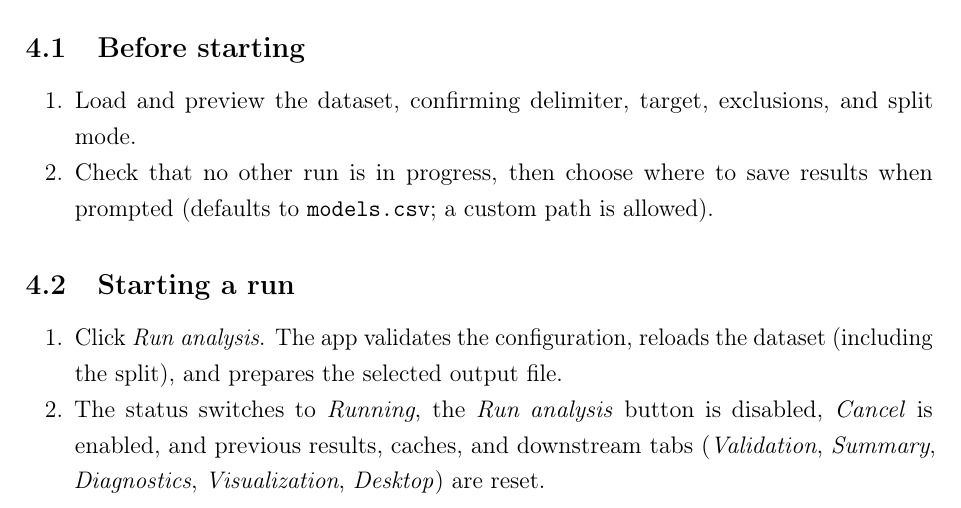
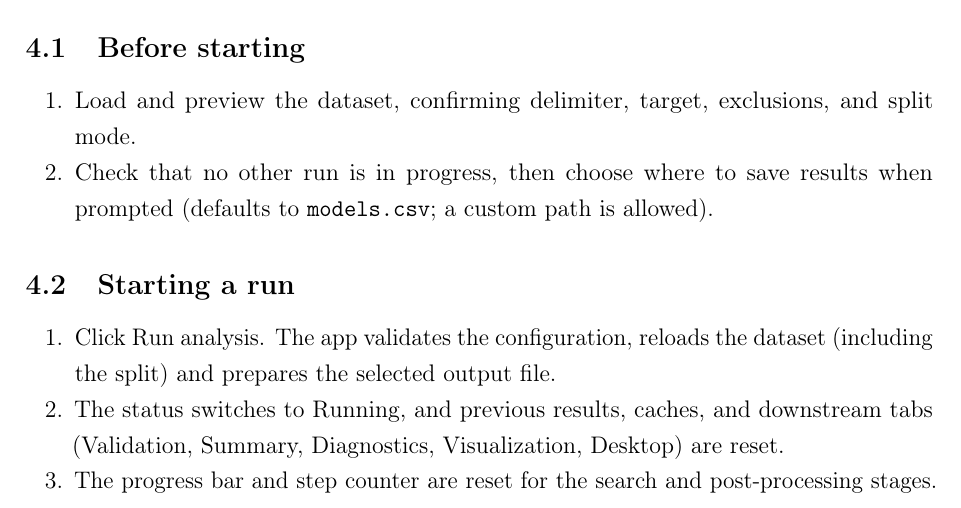
Before and after one commit to Jacksonalcazar/MLR-X, a LaTeX document (MLRX_manual.tex): part of page 9 of 15, cut so that both start at the same text. Compiled offline with pdfLaTeX.

Commit message:
Update starting run steps

```diff
--- a/MLRX_manual.tex
+++ b/MLRX_manual.tex
@@ -236,8 +236,9 @@ Summarizes product information and support links. The About panel shows the MLR-
 
 \subsection{Starting a run}
 \begin{enumerate}
-  \item Click \emph{Run analysis}. The app validates the configuration, reloads the dataset (including the split), and prepares the selected output file.
-  \item The status switches to \emph{Running}, the \emph{Run analysis} button is disabled, \emph{Cancel} is enabled, and previous results, caches, and downstream tabs (\emph{Validation}, \emph{Summary}, \emph{Diagnostics}, \emph{Visualization}, \emph{Desktop}) are reset.
+  \item Click Run analysis. The app validates the configuration, reloads the dataset (including the split) and prepares the selected output file.
+  \item The status switches to Running, and previous results, caches, and downstream tabs (Validation, Summary, Diagnostics, Visualization, Desktop) are reset.
+  \item The progress bar and step counter are reset for the search and post-processing stages.
 \end{enumerate}
 
 \subsection{Progress and cancellation}
```
